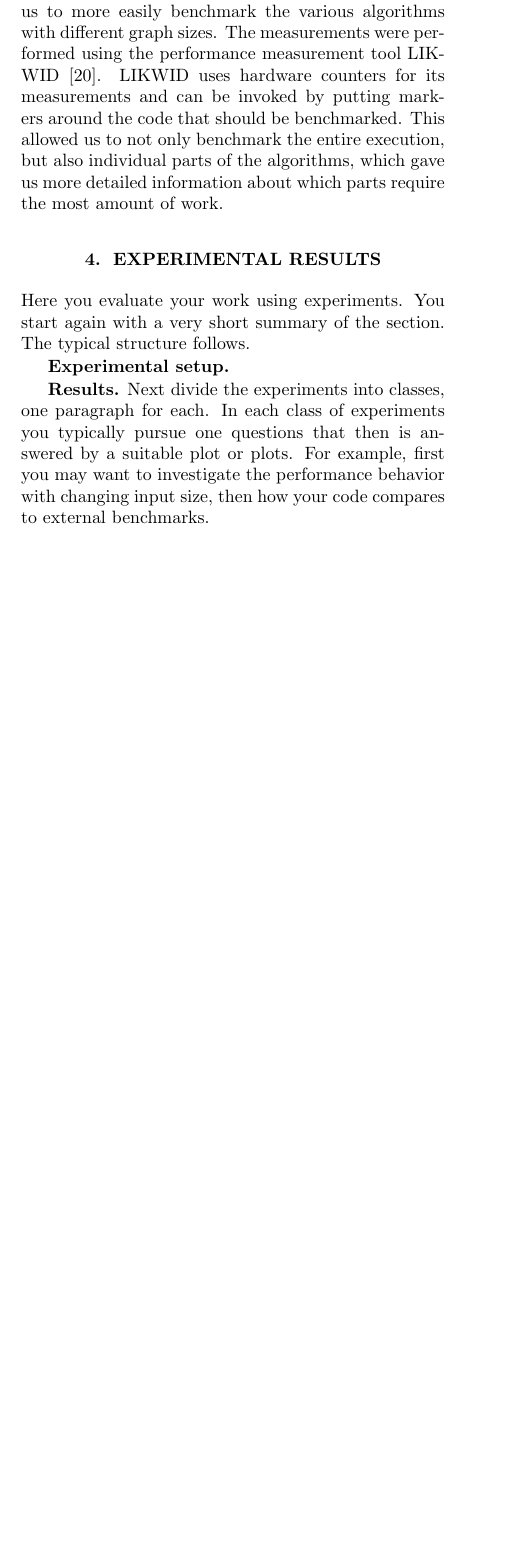
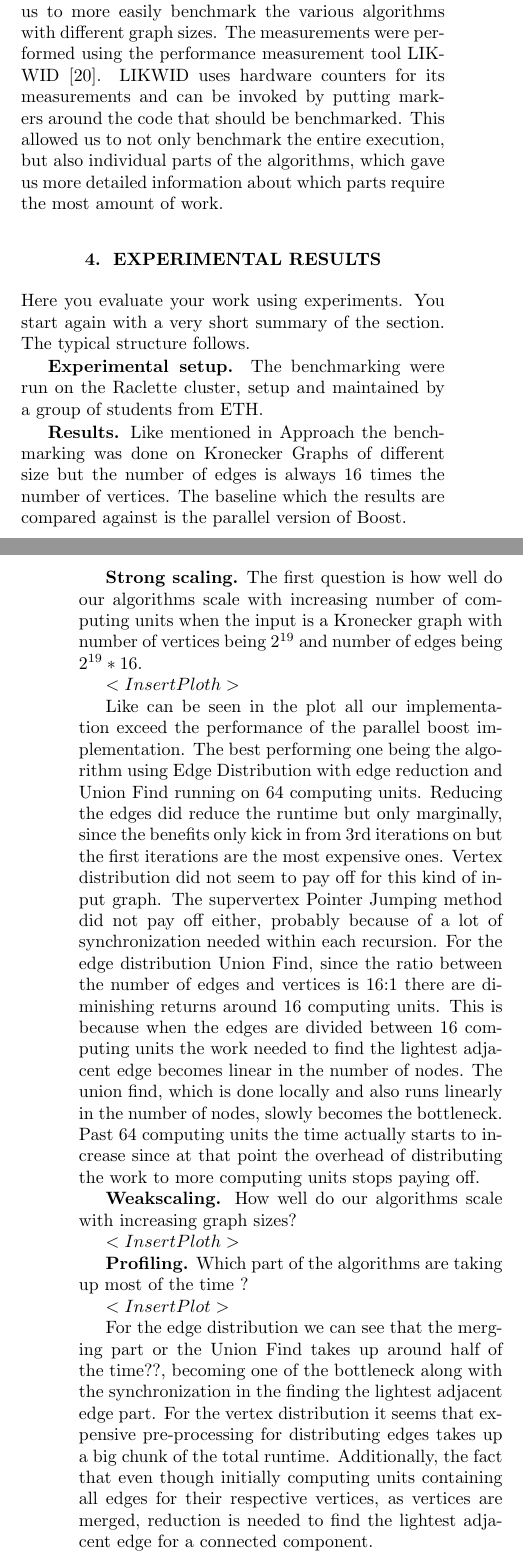
Before and after one commit to ansamuel/parallel-boruvka-project-report, a LaTeX paper (report.tex): part of one column of page 4 of 6 before the commit and two parts of the columns of pages 4 and 5 of 6 after it, the two joined at a grey line, cut so that both start at the same text, the shorter picture padded with empty space. Compiled offline with pdfLaTeX.

Commit message:
first draft of experimental setup

```diff
--- a/report.tex
+++ b/report.tex
@@ -409,11 +409,45 @@ very short summary of the section. The typical structure follows.
 %
 %Then explain what kind of benchmarks you ran. The idea is to give enough information so the experiments are reproducible by somebody else on his or her code.
 %For sorting you would talk about the input sizes. For a tool that performs NUMA optimization, you would specify the programs you ran.
-
+The benchmarking were run on the Raclette cluster, setup and maintained by a group of students from ETH.
+% TODO write the details of the setup, like no. of computing units and nodes
 
 \mypar{Results}
 % TODO compare to results from Chung and Condon
-Next divide the experiments into classes, one paragraph for each. In each class of experiments you typically pursue one questions that then is answered by a suitable plot or plots. For example, first you may want to investigate the performance behavior with changing input size, then how your code compares to external benchmarks.
+%Next divide the experiments into classes, one paragraph for each. In each class of experiments you typically pursue one questions that then is answered by a suitable plot or plots. For example, first you may want to investigate the performance behavior with changing input size, then how your code compares to external benchmarks.
+Like mentioned in Approach %TODO add reference
+the benchmarking was done on Kronecker Graphs of different size but the number of edges is always 16 times the number of vertices. The baseline which the results are compared against is the parallel version of Boost.
+
+\mypar{Strong scaling}
+The first question is how well do our algorithms scale with increasing number of computing units when the input is a Kronecker graph with number of vertices being $2^{19}$ and number of edges being $2^{19}*16$.
+
+$<Insert Ploth>$
+%strongscaling, full algos, size 19 -> line plot
+
+Like can be seen in the plot %TODO add reference
+all our implementation exceed the performance of the parallel boost implementation. The best performing one being the algorithm using Edge Distribution with edge reduction and Union Find running on 64 computing units. %TODO add how much better
+Reducing the edges did reduce the runtime but only marginally, since the benefits only kick in from 3rd iterations on but the first iterations are the most expensive ones. Vertex distribution did not seem to pay off for this kind of input graph. The supervertex Pointer Jumping method did not pay off either, probably because of a lot of synchronization needed within each recursion.
+For the edge distribution Union Find, since the ratio between the number of edges and vertices is 16:1 there are diminishing returns around 16 computing units. This is because when the edges are divided between 16 computing units the work needed to find the lightest adjacent edge becomes linear in the number of nodes. The union find, which is done locally and also runs linearly in the number of nodes, slowly becomes the bottleneck. Past 64 computing units the time actually starts to increase since at that point the overhead of distributing the work to more computing units stops paying off.
+
+\mypar{Weakscaling}
+How well do our algorithms scale with increasing graph sizes?
+
+$<Insert Ploth>$
+%Weakscaling, full algos, sizes 11-19, line plot
+% TODO if not written like that in plot, make it clear that size X means vertex number being 2^10
+
+%TODO add some analyziz of the plot results
+
+\mypar{Profiling}
+Which part of the algorithms are taking up most of the time ?
+
+$<Insert Plot>$
+%Comparison, segments, size 19 -> bar chart
+
+For the edge distribution we can see that the merging part or the Union Find takes up around half of the time??, becoming one of the bottleneck along with the synchronization in the finding the lightest adjacent edge part.
+For the vertex distribution it seems that expensive pre-processing for distributing edges takes up a big chunk of the total runtime. Additionally, the fact that even though initially computing units containing all edges for their respective vertices, as vertices are merged, reduction is needed to find the lightest adjacent edge for a connected component.
+% TODO do we want to mention that the edges could have been sent a long to the computing unit responsible for a given root vertex. Not trivial if that would pay off or not.
+
 
 For some tips on benchmarking including how to create a decent viewgraph see pages 22--27 in \cite{Pueschel:10}.
 
```
Also changed, not shown: report.tex (98 more changed lines).
